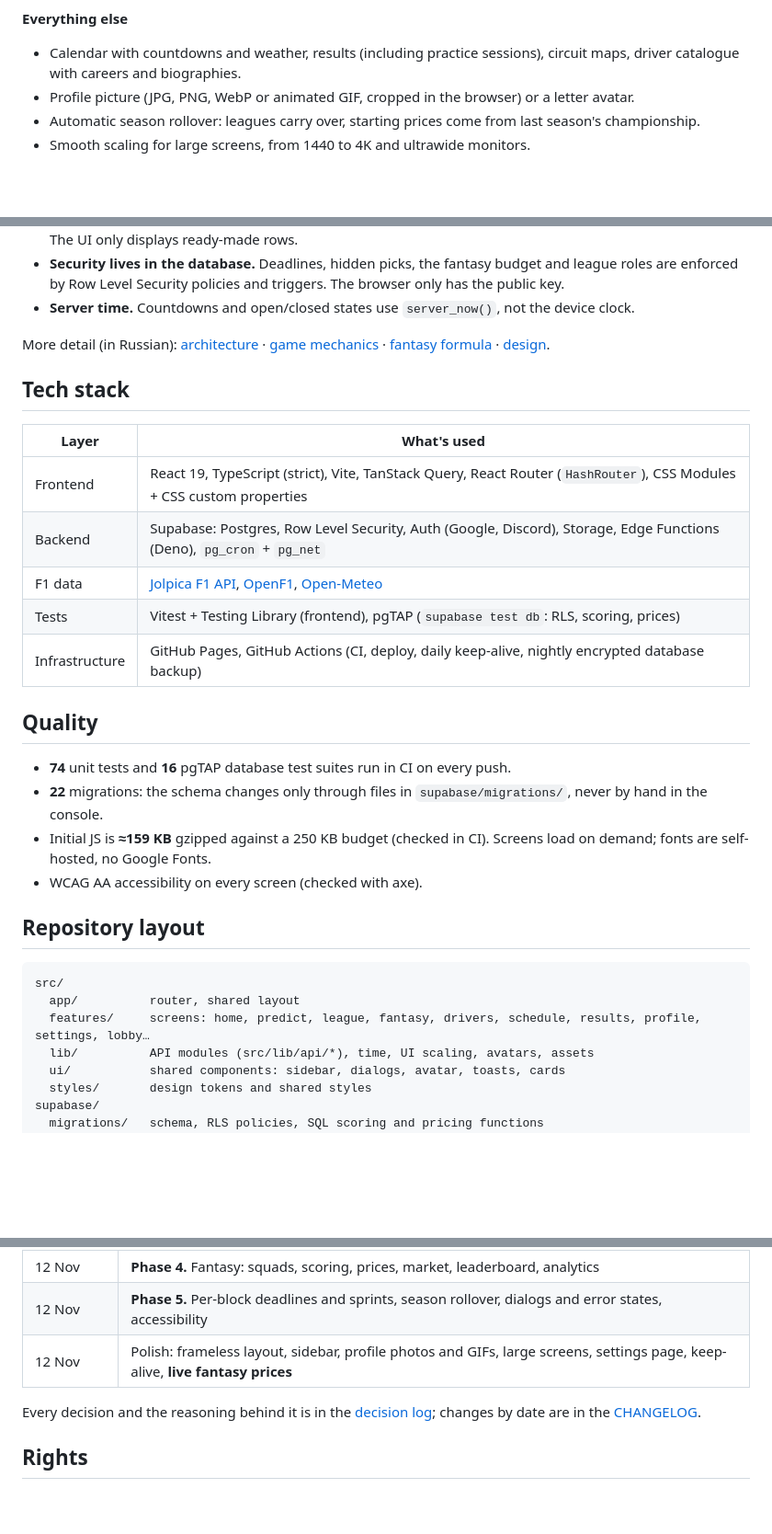
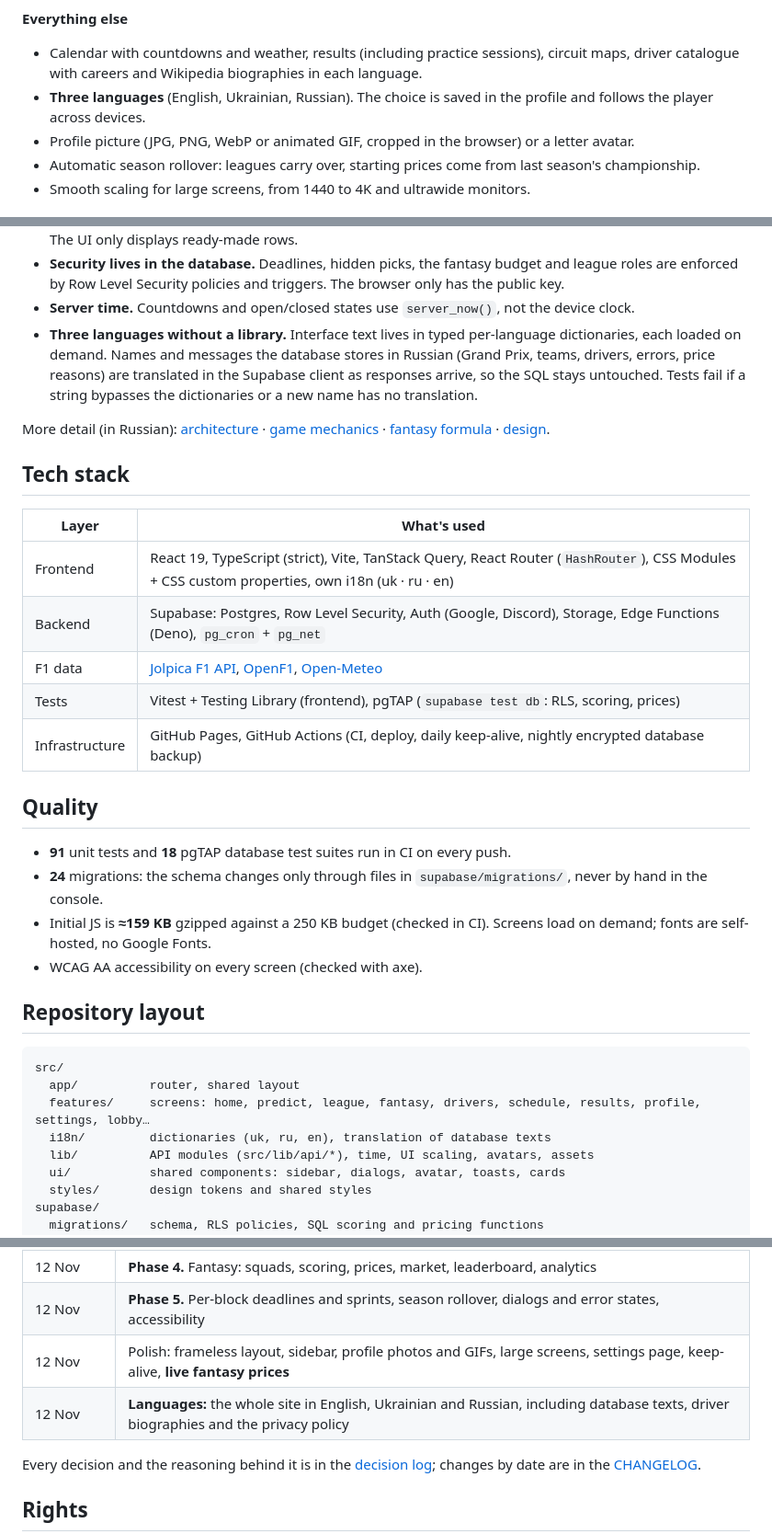
Before and after one commit to pufixluv1984-bit/gridline-v2, a Markdown page: README.md, 3 parts joined by grey strips. Shown at 92% size. GitHub-like rendering; blank space fills up the shorter version.

```diff
--- a/README.md
+++ b/README.md
@@ -64,7 +64,8 @@ Leagues can have any number of players: create a lobby and invite friends with a
 - If a driver doesn't race, their team's reserve driver is substituted automatically.
 
 **Everything else**
-- Calendar with countdowns and weather, results (including practice sessions), circuit maps, driver catalogue with careers and biographies.
+- Calendar with countdowns and weather, results (including practice sessions), circuit maps, driver catalogue with careers and Wikipedia biographies in each language.
+- **Three languages** (English, Ukrainian, Russian). The choice is saved in the profile and follows the player across devices.
 - Profile picture (JPG, PNG, WebP or animated GIF, cropped in the browser) or a letter avatar.
 - Automatic season rollover: leagues carry over, starting prices come from last season's championship.
 - Smooth scaling for large screens, from 1440 to 4K and ultrawide monitors.
@@ -88,6 +89,7 @@ flowchart LR
 - **The database does the scoring.** SQL functions are idempotent: re-running them never duplicates anything. The UI only displays ready-made rows.
 - **Security lives in the database.** Deadlines, hidden picks, the fantasy budget and league roles are enforced by Row Level Security policies and triggers. The browser only has the public key.
 - **Server time.** Countdowns and open/closed states use `server_now()`, not the device clock.
+- **Three languages without a library.** Interface text lives in typed per-language dictionaries, each loaded on demand. Names and messages the database stores in Russian (Grand Prix, teams, drivers, errors, price reasons) are translated in the Supabase client as responses arrive, so the SQL stays untouched. Tests fail if a string bypasses the dictionaries or a new name has no translation.
 
 More detail (in Russian): [architecture](docs/ARCHITECTURE.md) · [game mechanics](docs/PRODUCT.md) · [fantasy formula](docs/FANTASY-FORMULA.md) · [design](docs/DESIGN.md).
 
@@ -95,7 +97,7 @@ More detail (in Russian): [architecture](docs/ARCHITECTURE.md) · [game mechanic
 
 | Layer | What's used |
 |---|---|
-| Frontend | React 19, TypeScript (strict), Vite, TanStack Query, React Router (`HashRouter`), CSS Modules + CSS custom properties |
+| Frontend | React 19, TypeScript (strict), Vite, TanStack Query, React Router (`HashRouter`), CSS Modules + CSS custom properties, own i18n (uk · ru · en) |
 | Backend | Supabase: Postgres, Row Level Security, Auth (Google, Discord), Storage, Edge Functions (Deno), `pg_cron` + `pg_net` |
 | F1 data | [Jolpica F1 API](https://github.com/jolpica/jolpica-f1), [OpenF1](https://openf1.org), [Open-Meteo](https://open-meteo.com) |
 | Tests | Vitest + Testing Library (frontend), pgTAP (`supabase test db`: RLS, scoring, prices) |
@@ -103,8 +105,8 @@ More detail (in Russian): [architecture](docs/ARCHITECTURE.md) · [game mechanic
 
 ## Quality
 
-- **74** unit tests and **16** pgTAP database test suites run in CI on every push.
-- **22** migrations: the schema changes only through files in `supabase/migrations/`, never by hand in the console.
+- **91** unit tests and **18** pgTAP database test suites run in CI on every push.
+- **24** migrations: the schema changes only through files in `supabase/migrations/`, never by hand in the console.
 - Initial JS is **≈159 KB** gzipped against a 250 KB budget (checked in CI). Screens load on demand; fonts are self-hosted, no Google Fonts.
 - WCAG AA accessibility on every screen (checked with axe).
 
@@ -114,6 +116,7 @@ More detail (in Russian): [architecture](docs/ARCHITECTURE.md) · [game mechanic
 src/
   app/          router, shared layout
   features/     screens: home, predict, league, fantasy, drivers, schedule, results, profile, settings, lobby…
+  i18n/         dictionaries (uk, ru, en), translation of database texts
   lib/          API modules (src/lib/api/*), time, UI scaling, avatars, assets
   ui/           shared components: sidebar, dialogs, avatar, toasts, cards
   styles/       design tokens and shared styles
@@ -135,6 +138,7 @@ docs/           product, architecture, fantasy formula, design, decisions
 | 12 Nov | **Phase 4.** Fantasy: squads, scoring, prices, market, leaderboard, analytics |
 | 12 Nov | **Phase 5.** Per-block deadlines and sprints, season rollover, dialogs and error states, accessibility |
 | 12 Nov | Polish: frameless layout, sidebar, profile photos and GIFs, large screens, settings page, keep-alive, **live fantasy prices** |
+| 12 Nov | **Languages:** the whole site in English, Ukrainian and Russian, including database texts, driver biographies and the privacy policy |
 
 Every decision and the reasoning behind it is in the [decision log](docs/DECISIONS.md); changes by date are in the [CHANGELOG](CHANGELOG.md).
 
```
Also changed, not shown: other parts of README.md (+1 -1 lines), CHANGELOG.md (+10 -0 lines), docs/DECISIONS.md (+9 -0 lines), docs/screenshots/driver-profile.jpg, docs/screenshots/drivers.jpg, docs/screenshots/fantasy-rules.jpg, docs/screenshots/home.jpg, docs/screenshots/tracks.jpg, 4 other files.
